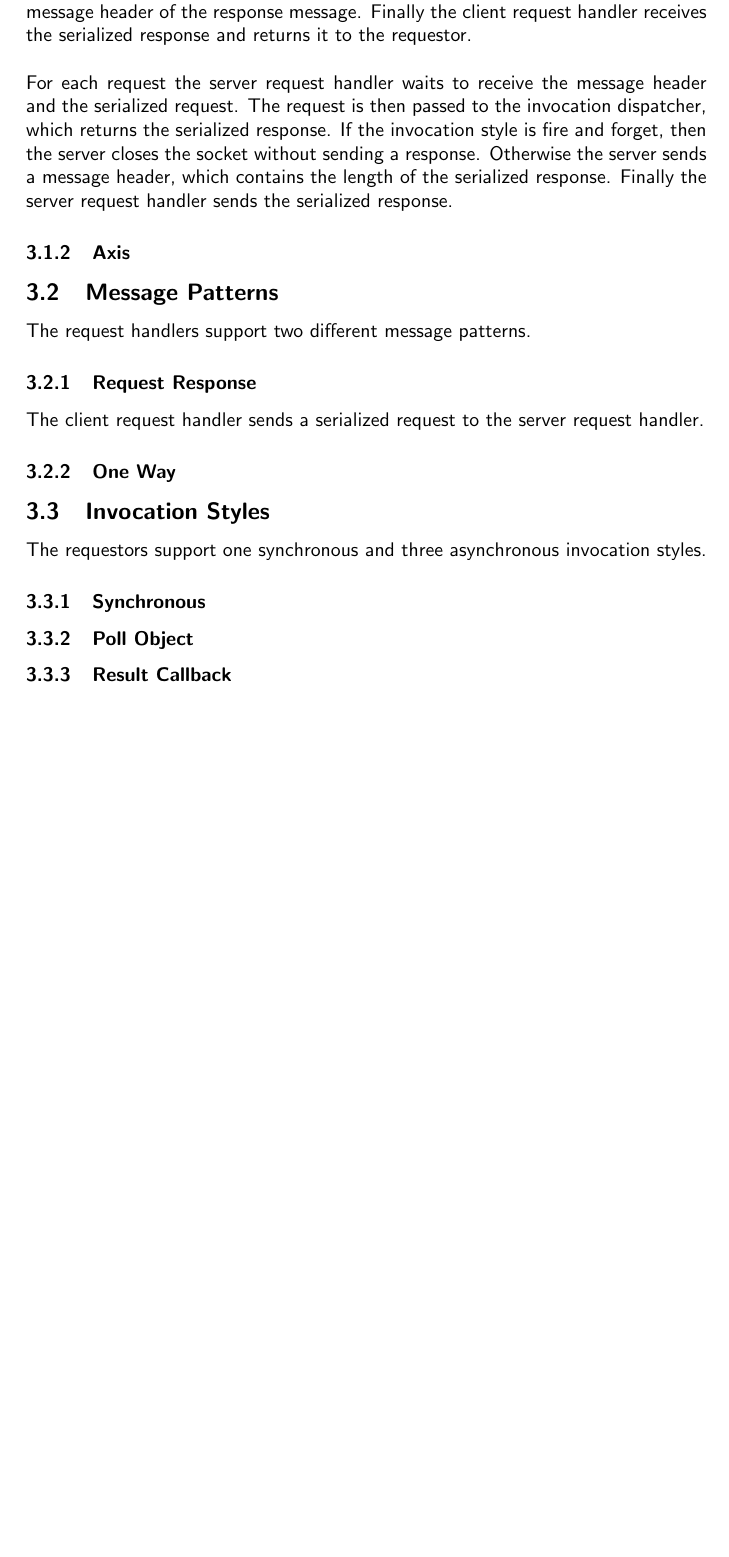
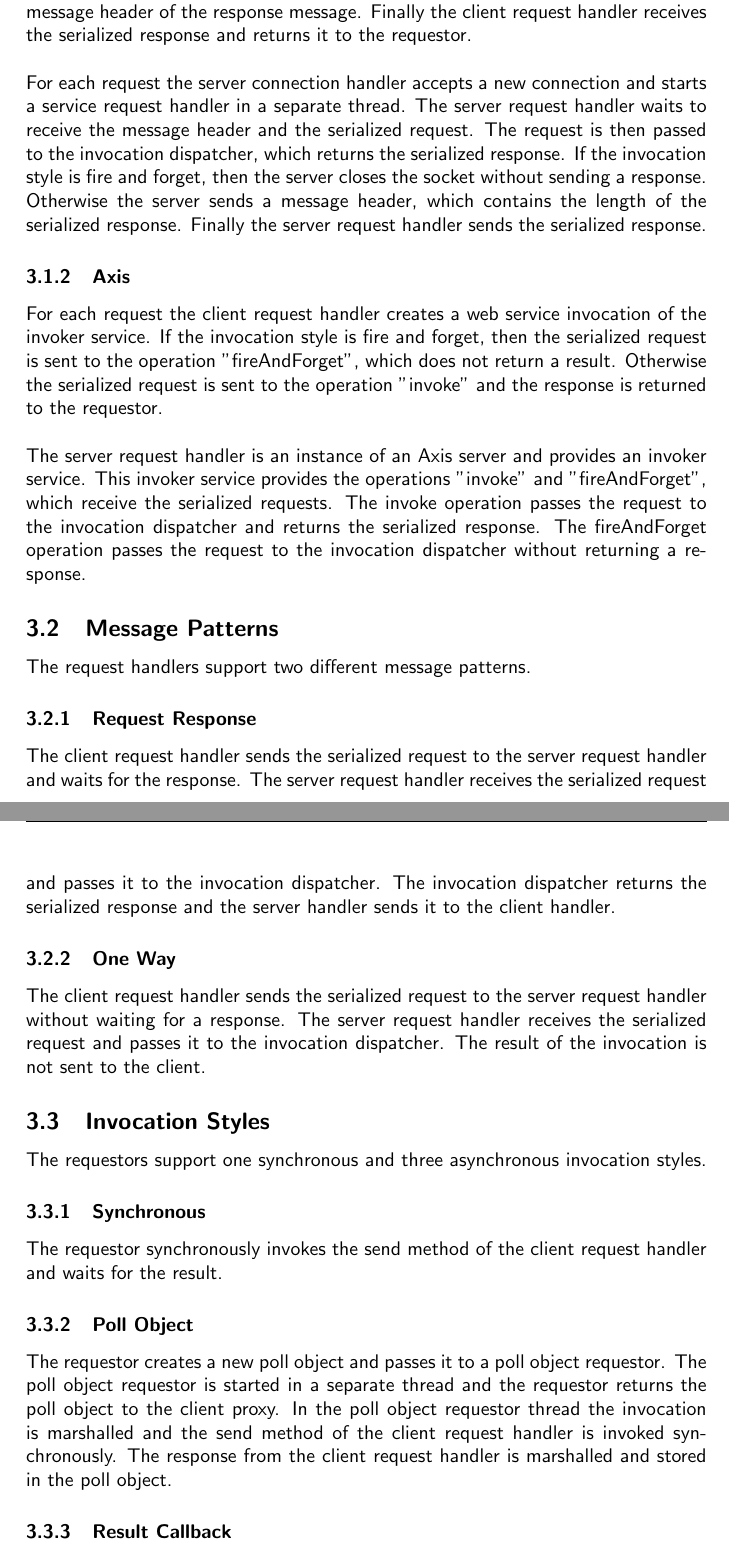
Before and after one commit to BackupTheBerlios/evs-svn, a LaTeX document (trunk/evs/doc/artifacts/architecture.tex, which reads trunk/evs/doc/artifacts/process-view.tex): part of page 9 of 12 before the commit and two parts of pages 9 and 10 of 13 after it, the two joined at a grey line, cut so that both start at the same text, the shorter picture padded with empty space. Compiled offline with pdfLaTeX.

Commit message:
message exchange patterns

```diff
--- a/trunk/evs/doc/artifacts/process-view.tex
+++ b/trunk/evs/doc/artifacts/process-view.tex
@@ -13,10 +13,10 @@ Every message is prefixed by a message header, which contains the length of the
 After the message header the message body is sent, which consists of the serialized request.
 If the invocation style is fire and forget, then the client closes the socket without waiting for a response from the server.
 Otherwise the client request handler waits to receive the message header of the response message.
-Finally the client request handler receives the serialized response and returns it to the requestor.
+Finally the client request handler receives the serialized response and returns it to the requestor.\\
 \\
-\\
-For each request the server request handler waits to receive the message header and the serialized request.
+For each request the server connection handler accepts a new connection and starts a service request handler in a separate thread.
+The server request handler waits to receive the message header and the serialized request.
 The request is then passed to the invocation dispatcher, which returns the serialized response.
 If the invocation style is fire and forget, then the server closes the socket without sending a response.
 Otherwise the server sends a message header, which contains the length of the serialized response.
@@ -24,15 +24,30 @@ Finally the server request handler sends the serialized response.
 
 \subsubsection{Axis}
 
+For each request the client request handler creates a web service invocation of the invoker service.
+If the invocation style is fire and forget, then the serialized request is sent to the operation "fireAndForget", which does not return a result.
+Otherwise the serialized request is sent to the operation "invoke" and the response is returned to the requestor.\\
+\\
+The server request handler is an instance of an Axis server and provides an invoker service.
+This invoker service provides the operations "invoke" and "fireAndForget", which receive the serialized requests.
+The invoke operation passes the request to the invocation dispatcher and returns the serialized response.
+The fireAndForget operation passes the request to the invocation dispatcher without returning a response.
+
 \subsection{Message Patterns}
 
 The request handlers support two different message patterns.
 
 \subsubsection{Request Response}
 
-The client request handler sends a serialized request to the server request handler.
+The client request handler sends the serialized request to the server request handler and waits for the response.
+The server request handler receives the serialized request and passes it to the invocation dispatcher.
+The invocation dispatcher returns the serialized response and the server handler sends it to the client handler.
 
 \subsubsection{One Way}
+
+The client request handler sends the serialized request to the server request handler without waiting for a response.
+The server request handler receives the serialized request and passes it to the invocation dispatcher.
+The result of the invocation is not sent to the client.
 
 \subsection{Invocation Styles}
 
@@ -40,8 +55,17 @@ The requestors support one synchronous and three asynchronous invocation styles.
 
 \subsubsection{Synchronous}
 
+The requestor synchronously invokes the send method of the client request handler and waits for the result.
+
 \subsubsection{Poll Object}
+
+The requestor creates a new poll object and passes it to a poll object requestor.
+The poll object requestor is started in a separate thread and the requestor returns the poll object to the client proxy.
+In the poll object requestor thread the invocation is marshalled and the send method of the client request handler is invoked synchronously.
+The response from the client request handler is marshalled and stored in the poll object.
 
 \subsubsection{Result Callback}
 
+
+
 \subsubsection{Fire and Forget}
```
Also changed, not shown: trunk/evs/doc/artifacts/architecture.tex (+2 -0 lines).
